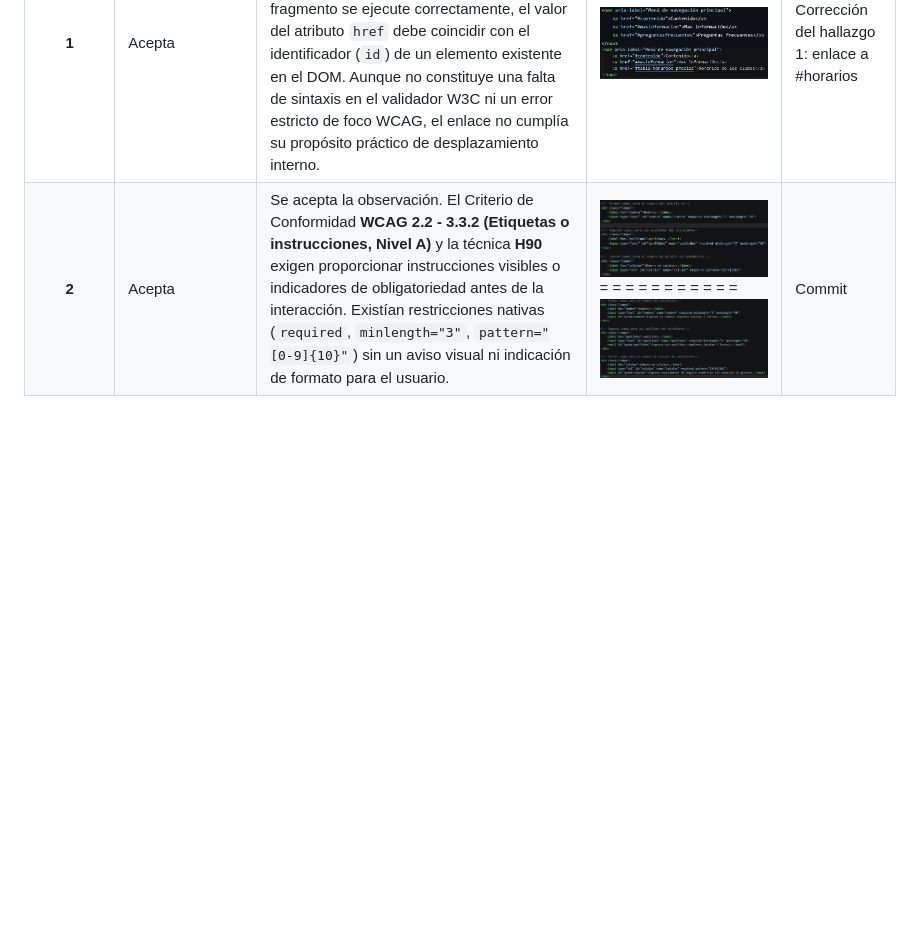
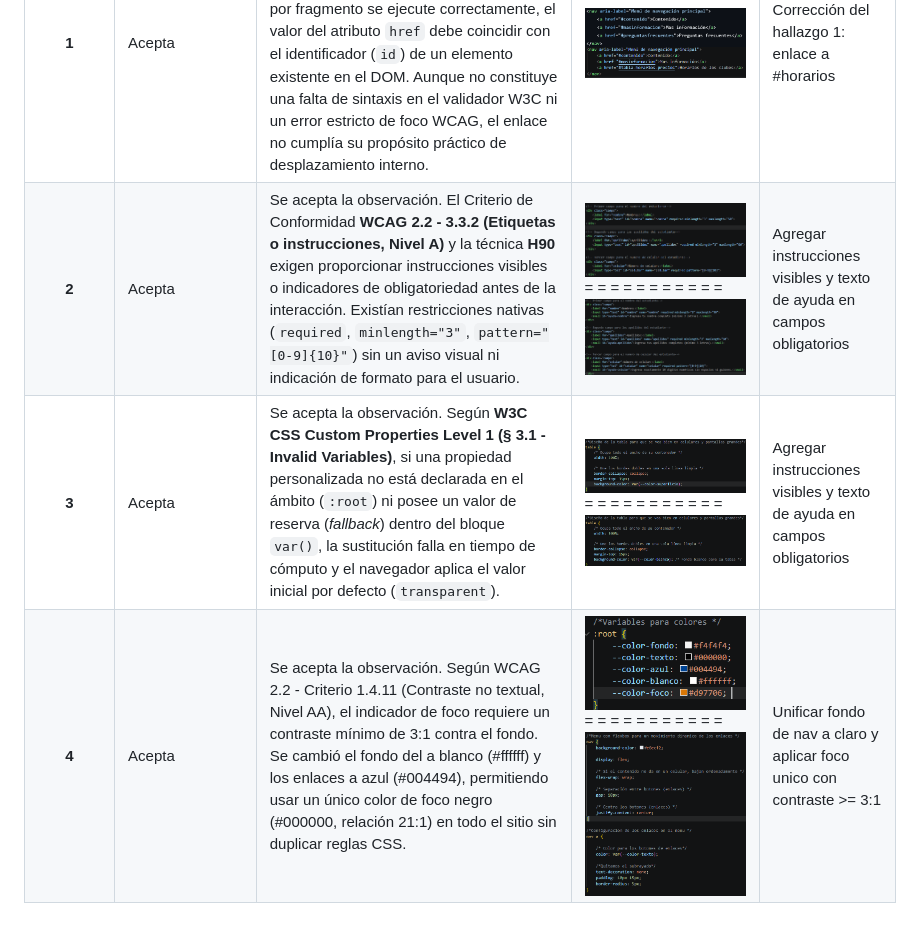
Before and after one commit to Juanjo2905/Abril-JuanJose, a Markdown page: docs/respuesta.md, the part around the change. GitHub-like rendering; pictures changed too: evidencias/EvidenciaRespuestaH3Antes.png (added), evidencias/EvidenciaRespuestaH3Despues.png (added), evidencias/EvidenciaRespuestaH4Antes.png (added); blank space fills up the shorter version.

Commit message:
Unificar fondo de nav a claro y aplicar foco unico con contraste >= 3:1

```diff
--- a/docs/respuesta.md
+++ b/docs/respuesta.md
@@ -3,4 +3,6 @@
 | N.º Hallazgo | Decisión (Acepta/Refuta) | Justificación con la norma | Evidencia antes y después | Commit |
 | :---: | :--- | :--- | :--- | :--- |
 | **1** | Acepta | Se acepta la observación sobre el aspecto funcional. Según la especificación **WHATWG HTML (§ 7.4.6.4 - Navigating to a fragment)**, para que la navegación por fragmento se ejecute correctamente, el valor del atributo `href` debe coincidir con el identificador (`id`) de un elemento existente en el DOM. Aunque no constituye una falta de sintaxis en el validador W3C ni un error estricto de foco WCAG, el enlace no cumplía su propósito práctico de desplazamiento interno. | ![Evidencia antes](../evidencias/EvidenciaRespuestaH1Antes.png) ![Evidencia después](../evidencias/EvidenciaRespuestaH1Despues.png)| Corrección del hallazgo 1: enlace a #horarios |
-| **2** | Acepta | Se acepta la observación. El Criterio de Conformidad **WCAG 2.2 - 3.3.2 (Etiquetas o instrucciones, Nivel A)** y la técnica **H90** exigen proporcionar instrucciones visibles o indicadores de obligatoriedad antes de la interacción. Existían restricciones nativas (`required`, `minlength="3"`, `pattern="[0-9]{10}"`) sin un aviso visual ni indicación de formato para el usuario. | ![Evidencia antes](../evidencias/EvidenciaRespuestaH2Antes.png) = = = = = = = = = = = ![Evidencia después](../evidencias/EvidenciaRespuestaH2Despues.png) | Commit |
+| **2** | Acepta | Se acepta la observación. El Criterio de Conformidad **WCAG 2.2 - 3.3.2 (Etiquetas o instrucciones, Nivel A)** y la técnica **H90** exigen proporcionar instrucciones visibles o indicadores de obligatoriedad antes de la interacción. Existían restricciones nativas (`required`, `minlength="3"`, `pattern="[0-9]{10}"`) sin un aviso visual ni indicación de formato para el usuario. | ![Evidencia antes](../evidencias/EvidenciaRespuestaH2Antes.png) = = = = = = = = = = = ![Evidencia después](../evidencias/EvidenciaRespuestaH2Despues.png) | Agregar instrucciones visibles y texto de ayuda en campos obligatorios |
+| **3** | Acepta | Se acepta la observación. Según **W3C CSS Custom Properties Level 1 (§ 3.1 - Invalid Variables)**, si una propiedad personalizada no está declarada en el ámbito (`:root`) ni posee un valor de reserva (*fallback*) dentro del bloque `var()`, la sustitución falla en tiempo de cómputo y el navegador aplica el valor inicial por defecto (`transparent`). | ![Evidencia antes](../evidencias/EvidenciaRespuestaH3Antes.png) = = = = = = = = = = = ![Evidencia después](../evidencias/EvidenciaRespuestaH3Despues.png) | Agregar instrucciones visibles y texto de ayuda en campos obligatorios |
+| **4** | Acepta | Se acepta la observación. Según WCAG 2.2 - Criterio 1.4.11 (Contraste no textual, Nivel AA), el indicador de foco requiere un contraste mínimo de 3:1 contra el fondo. Se cambió el fondo del <nav> a blanco (#ffffff) y los enlaces a azul (#004494), permitiendo usar un único color de foco negro (#000000, relación 21:1) en todo el sitio sin duplicar reglas CSS. | ![Evidencia antes](../evidencias/EvidenciaRespuestaH4Antes.png) = = = = = = = = = = = ![Evidencia después](../evidencias/EvidenciaRespuestaH4Despues.png) | Unificar fondo de nav a claro y aplicar foco unico con contraste >= 3:1 |
```
Also changed, not shown: 1 other file.
